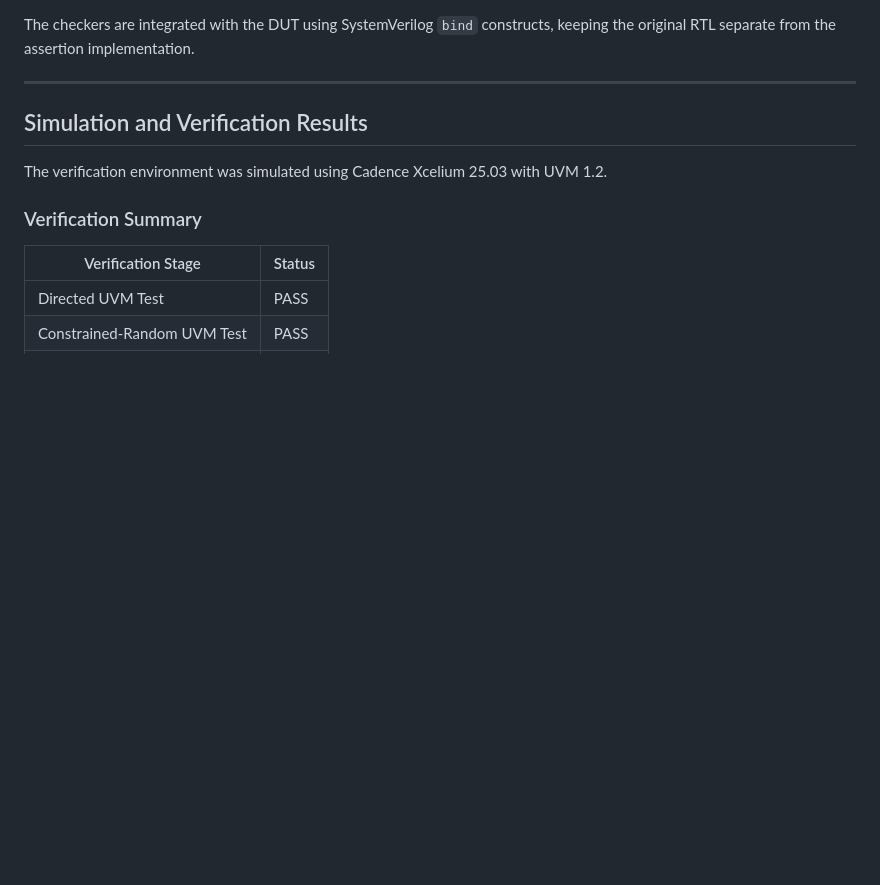
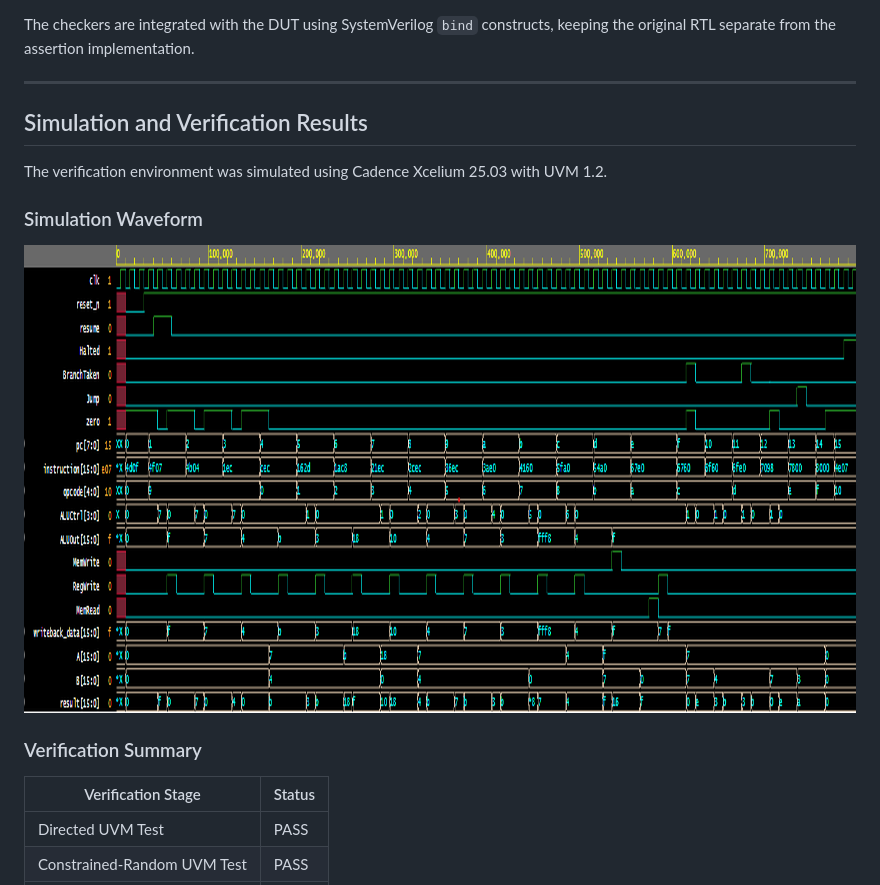
Before and after one commit to rohitnair005/16-bit-Multicyle-CPU, a Markdown page: README.md, the part around one of its changes. Drawn GitHub-style; pictures changed too: docs/waveform.png (added); blank space fills up the shorter version.

Commit message:
Add CPU architecture diagram and simulation waveform

```diff
--- a/README.md
+++ b/README.md
@@ -183,6 +185,10 @@ The checkers are integrated with the DUT using SystemVerilog `bind` constructs,
 
 The verification environment was simulated using Cadence Xcelium 25.03 with UVM 1.2.
 
+### Simulation Waveform
+
+![CPU Simulation Waveform](docs/waveform.png)
+
 ### Verification Summary
 
 | Verification Stage           | Status |
```
Also changed, not shown: other parts of README.md (+3 -1 lines), 1 other file.
